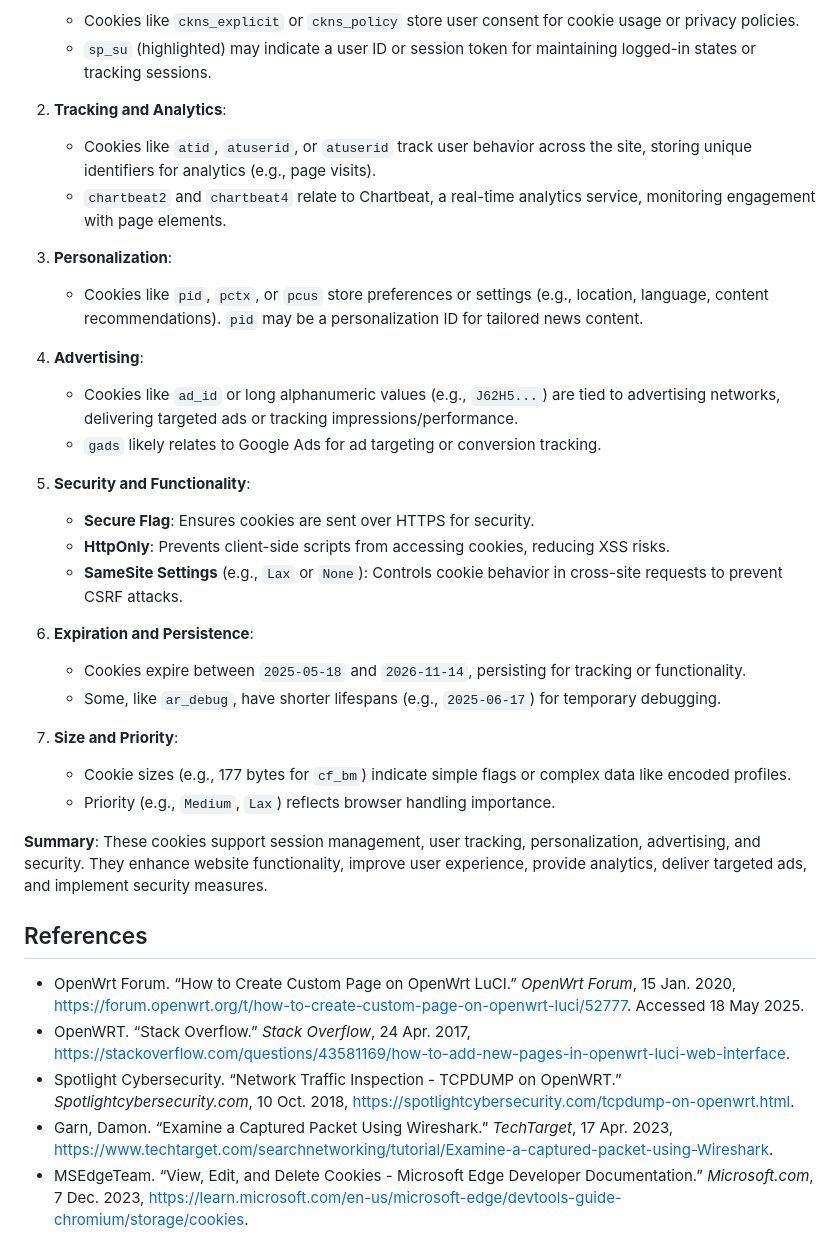
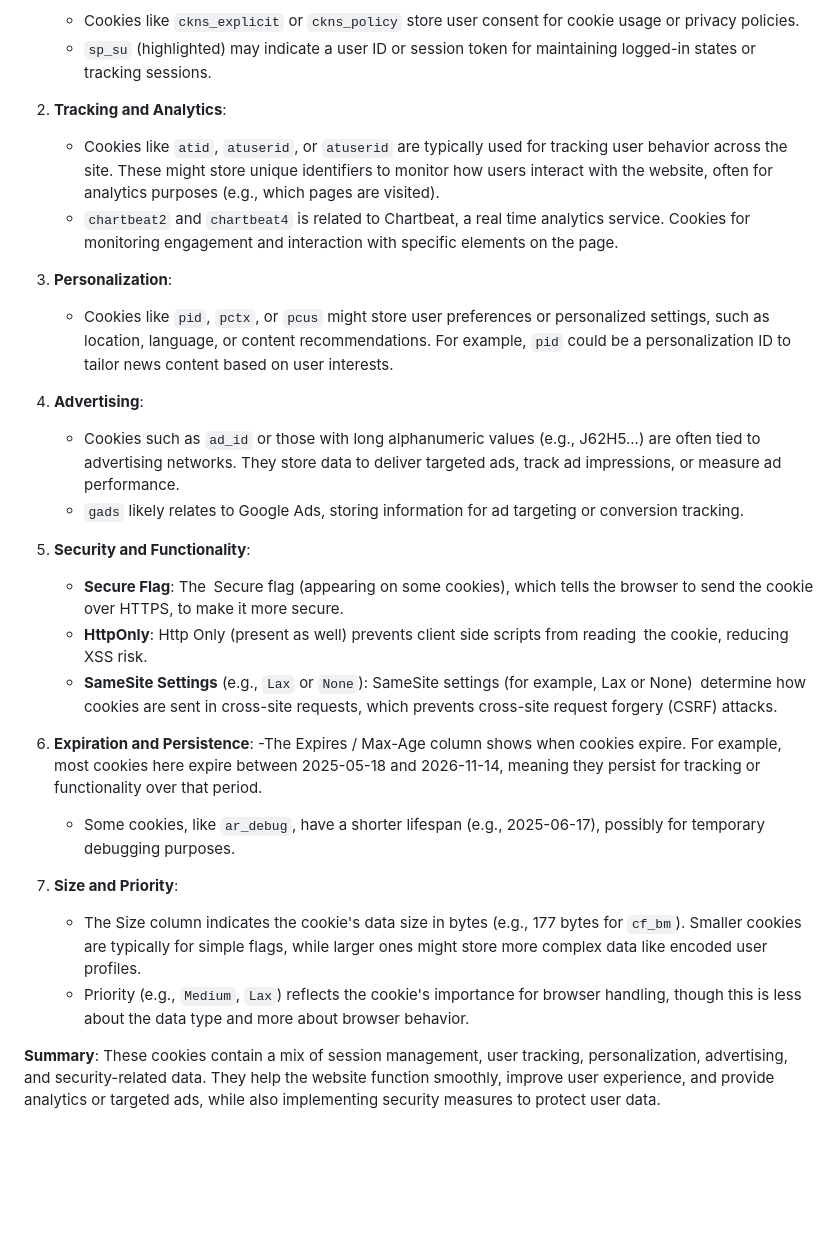
Before and after one commit to anayetullahefty/Riyadul-jurnel-project, a Markdown page: week-06.md, the part around the change printed below. Drawn GitHub-style; blank space fills up the shorter version.

```diff
--- a/week-06.md
+++ b/week-06.md
@@ -181,35 +181,27 @@ Cookies are small pieces of data stored on a user’s computer to track activity
    - `sp_su` (highlighted) may indicate a user ID or session token for maintaining logged-in states or tracking sessions.
 
 2. **Tracking and Analytics**:
-   - Cookies like `atid`, `atuserid`, or `atuserid` track user behavior across the site, storing unique identifiers for analytics (e.g., page visits).
-   - `chartbeat2` and `chartbeat4` relate to Chartbeat, a real-time analytics service, monitoring engagement with page elements.
+   - Cookies like `atid`, `atuserid`, or `atuserid` are typically used for tracking user behavior across the site. These might store unique identifiers to monitor how users interact with the website, often for analytics purposes (e.g., which pages are visited).
+   - `chartbeat2` and `chartbeat4` is related to Chartbeat, a real time analytics service. Cookies for monitoring engagement and interaction with specific elements on the page.
 
 3. **Personalization**:
-   - Cookies like `pid`, `pctx`, or `pcus` store preferences or settings (e.g., location, language, content recommendations). `pid` may be a personalization ID for tailored news content.
+   - Cookies like `pid`, `pctx`, or `pcus` might store user preferences or personalized settings, such as location, language, or content recommendations. For example, `pid` could be a personalization ID to tailor news content based on user interests.
 
 4. **Advertising**:
-   - Cookies like `ad_id` or long alphanumeric values (e.g., `J62H5...`) are tied to advertising networks, delivering targeted ads or tracking impressions/performance.
-   - `gads` likely relates to Google Ads for ad targeting or conversion tracking.
+   - Cookies such as `ad_id` or those with long alphanumeric values (e.g., J62H5...) are often tied to advertising networks. They store data to deliver targeted ads, track ad impressions, or measure ad performance.
+   - `gads` likely relates to Google Ads, storing information for ad targeting or conversion tracking.
 
 5. **Security and Functionality**:
-   - **Secure Flag**: Ensures cookies are sent over HTTPS for security.
-   - **HttpOnly**: Prevents client-side scripts from accessing cookies, reducing XSS risks.
-   - **SameSite Settings** (e.g., `Lax` or `None`): Controls cookie behavior in cross-site requests to prevent CSRF attacks.
+   - **Secure Flag**: The Secure flag (appearing on some cookies), which tells the browser to send the cookie over HTTPS, to make it more secure.
+   - **HttpOnly**: Http Only (present as well) prevents client side scripts from reading the cookie, reducing XSS risk.
+   - **SameSite Settings** (e.g., `Lax` or `None`): SameSite settings (for example, Lax or None) determine how cookies are sent in cross-site requests, which prevents cross-site request forgery (CSRF) attacks.
 
 6. **Expiration and Persistence**:
-   - Cookies expire between `2025-05-18` and `2026-11-14`, persisting for tracking or functionality.
-   - Some, like `ar_debug`, have shorter lifespans (e.g., `2025-06-17`) for temporary debugging.
+   -The Expires / Max-Age column shows when cookies expire. For example, most cookies here expire between 2025-05-18 and 2026-11-14, meaning they persist for tracking or functionality over that period.
+   - Some cookies, like `ar_debug`, have a shorter lifespan (e.g., 2025-06-17), possibly for temporary debugging purposes.
 
 7. **Size and Priority**:
-   - Cookie sizes (e.g., 177 bytes for `cf_bm`) indicate simple flags or complex data like encoded profiles.
-   - Priority (e.g., `Medium`, `Lax`) reflects browser handling importance.
+   - The Size column indicates the cookie's data size in bytes (e.g., 177 bytes for `cf_bm`). Smaller cookies are typically for simple flags, while larger ones might store more complex data like encoded user profiles.
+   - Priority (e.g., `Medium`, `Lax`) reflects the cookie's importance for browser handling, though this is less about the data type and more about browser behavior.
 
-**Summary**: These cookies support session management, user tracking, personalization, advertising, and security. They enhance website functionality, improve user experience, provide analytics, deliver targeted ads, and implement security measures.
-
-## References
-
-- OpenWrt Forum. “How to Create Custom Page on OpenWrt LuCI.” *OpenWrt Forum*, 15 Jan. 2020, <https://forum.openwrt.org/t/how-to-create-custom-page-on-openwrt-luci/52777>. Accessed 18 May 2025.
-- OpenWRT. “Stack Overflow.” *Stack Overflow*, 24 Apr. 2017, <https://stackoverflow.com/questions/43581169/how-to-add-new-pages-in-openwrt-luci-web-interface>.
-- Spotlight Cybersecurity. “Network Traffic Inspection - TCPDUMP on OpenWRT.” *Spotlightcybersecurity.com*, 10 Oct. 2018, <https://spotlightcybersecurity.com/tcpdump-on-openwrt.html>.
-- Garn, Damon. “Examine a Captured Packet Using Wireshark.” *TechTarget*, 17 Apr. 2023, <https://www.techtarget.com/searchnetworking/tutorial/Examine-a-captured-packet-using-Wireshark>.
-- MSEdgeTeam. “View, Edit, and Delete Cookies - Microsoft Edge Developer Documentation.” *Microsoft.com*, 7 Dec. 2023, <https://learn.microsoft.com/en-us/microsoft-edge/devtools-guide-chromium/storage/cookies>.
+**Summary**: These cookies contain a mix of session management, user tracking, personalization, advertising, and security-related data. They help the website function smoothly, improve user experience, and provide analytics or targeted ads, while also implementing security measures to protect user data.
```
Also changed, not shown: other parts of week-06.md (+10 -10 lines).
